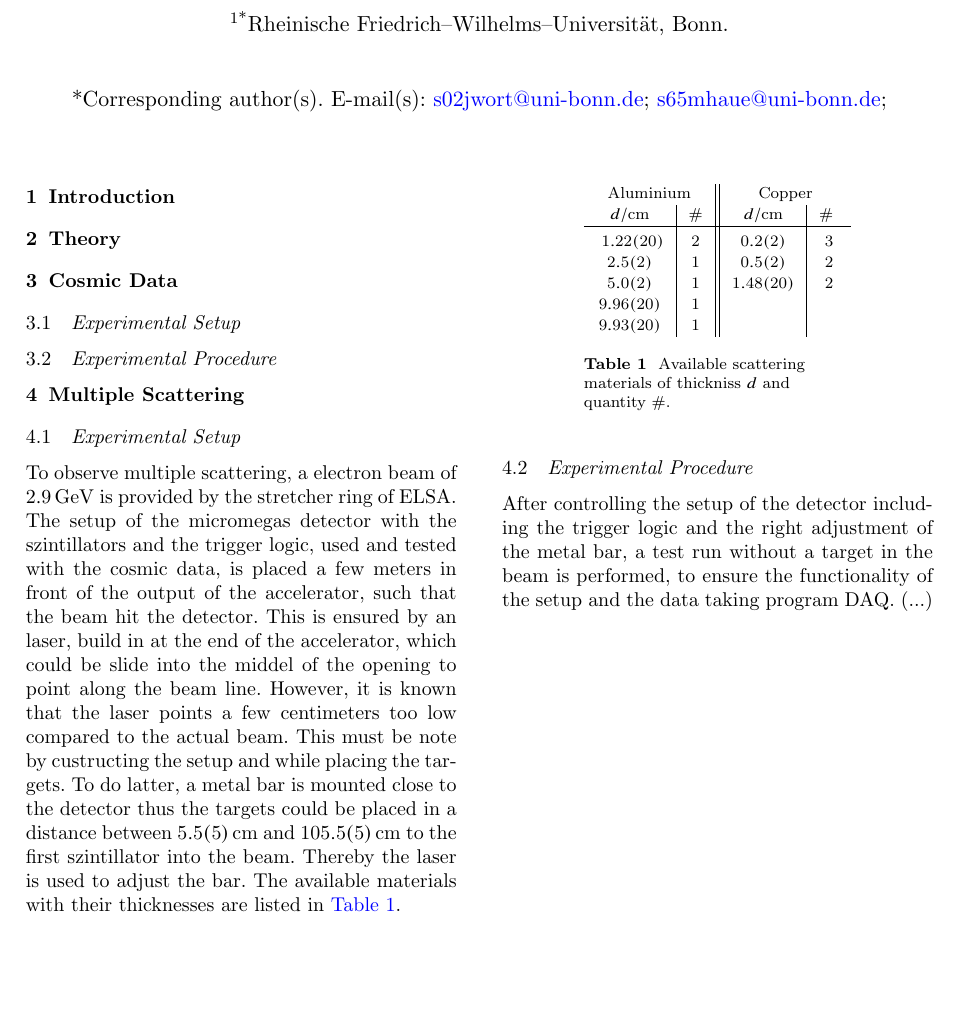
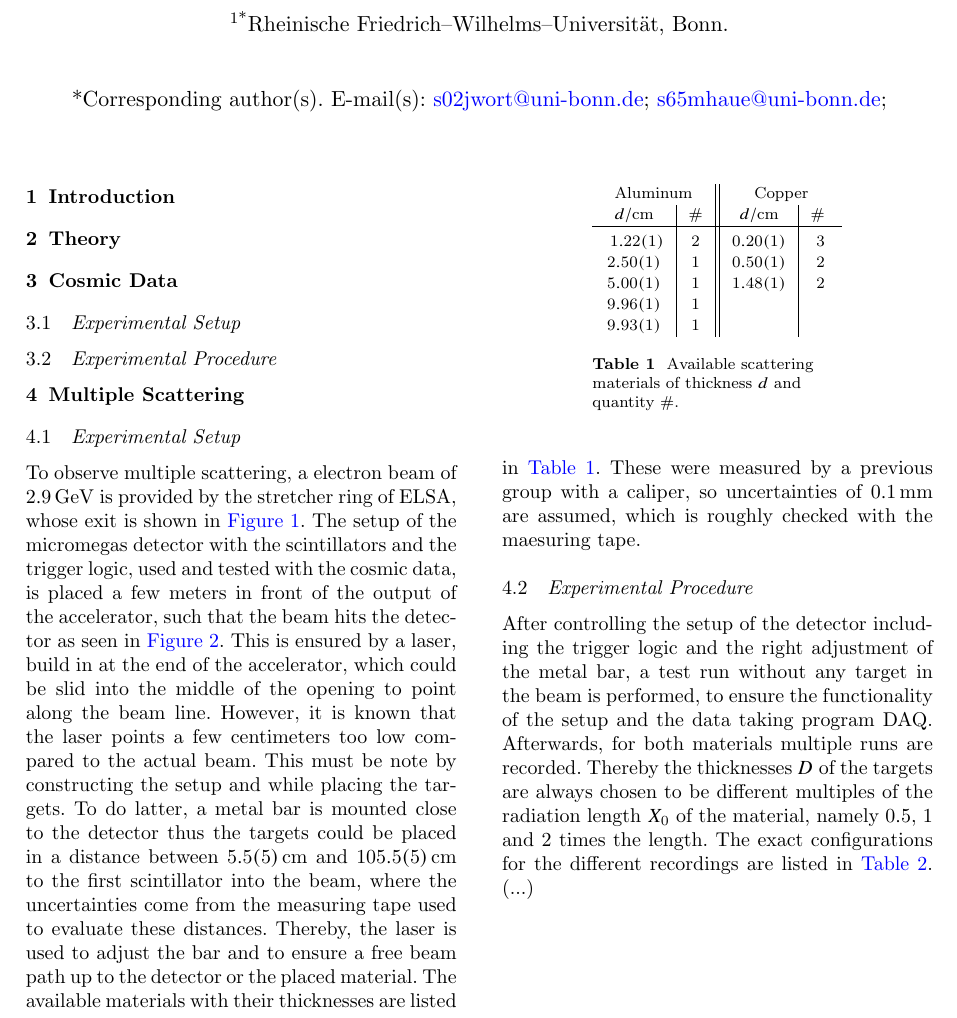
Before and after one commit to Jowo5696/padi_detector, a LaTeX paper (tex/main.tex): part of page 1 of 2 before the commit and part of page 1 of 3 after it, cut so that both start at the same text, the shorter picture padded with empty space. Compiled offline with pdfLaTeX.

Commit message:
report updated

```diff
--- a/tex/main.tex
+++ b/tex/main.tex
@@ -62,24 +62,23 @@
 
 \section{Multiple Scattering}
 \subsection{Experimental Setup}
-To observe multiple scattering, a electron beam of $\SI{2.9}{GeV}$ is provided by the stretcher ring of ELSA. The setup of the micromegas detector with the szintillators and the trigger logic, used and tested with the cosmic data, is placed a few meters in front of the output of the accelerator, such that the beam hit the detector. This is ensured by an laser, build in at the end of the accelerator, which could be slide into the middel of the opening to point along the beam line. However, it is known that the laser points a few centimeters too low compared to the actual beam. This must be note by custructing the setup and while placing the targets.
-To do latter, a metal bar is mounted close to the detector thus the targets could be placed in a distance between $\SI{5.5\pm 0.5}{cm}$ and $\SI{105.5\pm 0.5}{cm}$ to the first szintillator into the beam. Thereby the laser is used to adjust the bar.
-The available materials with their thicknesses are listed in \autoref{tab:available_materials}.
+To observe multiple scattering, a electron beam of $\SI{2.9}{GeV}$ is provided by the stretcher ring of ELSA, whose exit is shown in \autoref{fig:beam_setup_elsa}. The setup of the micromegas detector with the scintillators and the trigger logic, used and tested with the cosmic data, is placed a few meters in front of the output of the accelerator, such that the beam hits the detector as seen in \autoref{fig:detector_setup_elsa}. This is ensured by a laser, build in at the end of the accelerator, which could be slid into the middle of the opening to point along the beam line. However, it is known that the laser points a few centimeters too low compared to the actual beam. This must be note by constructing the setup and while placing the targets.
+To do latter, a metal bar is mounted close to the detector thus the targets could be placed in a distance between $\SI{5.5\pm 0.5}{cm}$ and $\SI{105.5\pm 0.5}{cm}$ to the first scintillator into the beam, where the uncertainties come from the measuring tape used to evaluate these distances. Thereby, the laser is used to adjust the bar and to ensure a free beam path up to the detector or the placed material.
+The available materials with their thicknesses are listed in \autoref{tab:available_materials}. These were measured by a previous group with a caliper, so uncertainties of $\SI{0.1}{mm}$ are assumed, which is roughly checked with the maesuring tape.
 
 
 \begin{table}\centering
   \renewcommand*{\arraystretch}{1.1}
   \begin{tabular}{c|c||c|c}
-    \multicolumn{2}{c||}{Aluminium} & \multicolumn{2}{c}{Copper} \\
+    \multicolumn{2}{c||}{Aluminum} & \multicolumn{2}{c}{Copper} \\
     {\fontsize{8}{3}\selectfont $d/\si{cm}$} & {\fontsize{8}{3}\selectfont \#} & {\fontsize{8}{3}\selectfont $d/\si{cm}$} & {\fontsize{8}{3}\selectfont \# } \\\hline \rule{0pt}{3ex}
-    \num{1.22\pm 0.2} & 2 & \num{0.2\pm 0.2} & 3 \\
-    \num{2.5\pm 0.2} & 1 & \num{0.5\pm 0.2} & 2 \\
-    \num{5\pm 0.2} & 1 & \num{1.48\pm 0.2} & 2 \\
-    \num{9.96\pm 0.2} & 1 & & \\
-    \num{9.93\pm 0.2} & 1 & & \\
-  \end{tabular}
-  \vspace{3mm}
-  \caption{Available scattering materials of thickniss $d$ and quantity $\#$.}
+    \num{1.22\pm 0.01} & 2 & \num{0.2\pm 0.01} & 3 \\
+    \num{2.5\pm 0.01} & 1 & \num{0.5\pm 0.01} & 2 \\
+    \num{5\pm 0.01} & 1 & \num{1.48\pm 0.01} & 2 \\
+    \num{9.96\pm 0.01} & 1 & & \\
+    \num{9.93\pm 0.01} & 1 & & \\
+  \end{tabular}\vspace{3mm}
+  \caption{Available scattering materials of thickness $d$ and quantity $\#$.}
   \label{tab:available_materials}
 \end{table}
 
@@ -86,4 +94,8 @@ The available materials with their thicknesses are listed in \autoref{tab:availa
+  \label{fig:detector_setup_elsa}
+\end{figure}
+
 \subsection{Experimental Procedure}
-After controlling the setup of the detector including the trigger logic and the right adjustment of the metal bar, a test run without a target in the beam is performed, to ensure the functionality of the setup and the data taking program DAQ.
+After controlling the setup of the detector including the trigger logic and the right adjustment of the metal bar, a test run without any target in the beam is performed, to ensure the functionality of the setup and the data taking program DAQ.
+Afterwards, for both materials multiple runs are recorded. Thereby the thicknesses $D$ of the targets are always chosen to be different multiples of the radiation length $X_0$ of the material, namely $0.5$, $1$ and $2$ times the length. The exact configurations for the different recordings are listed in \autoref{tab:config_materials}.
 (...)
 
```
Also changed, not shown: tex/main.tex (49 more changed lines).
